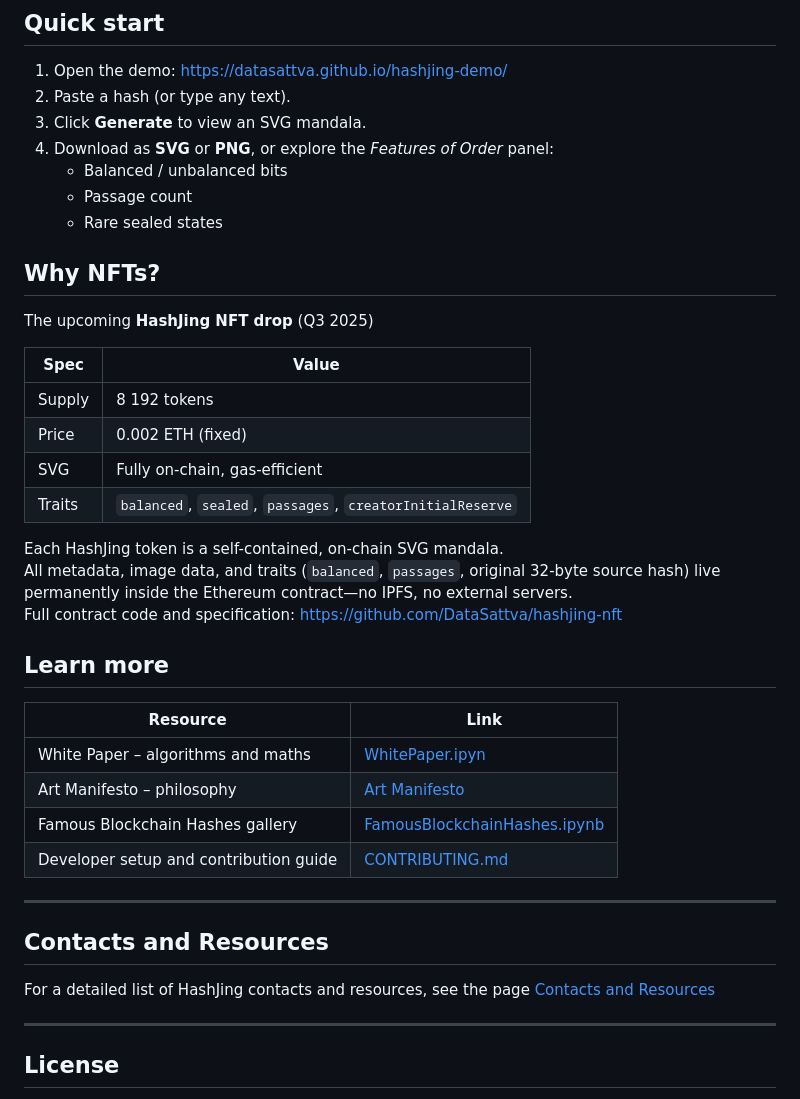
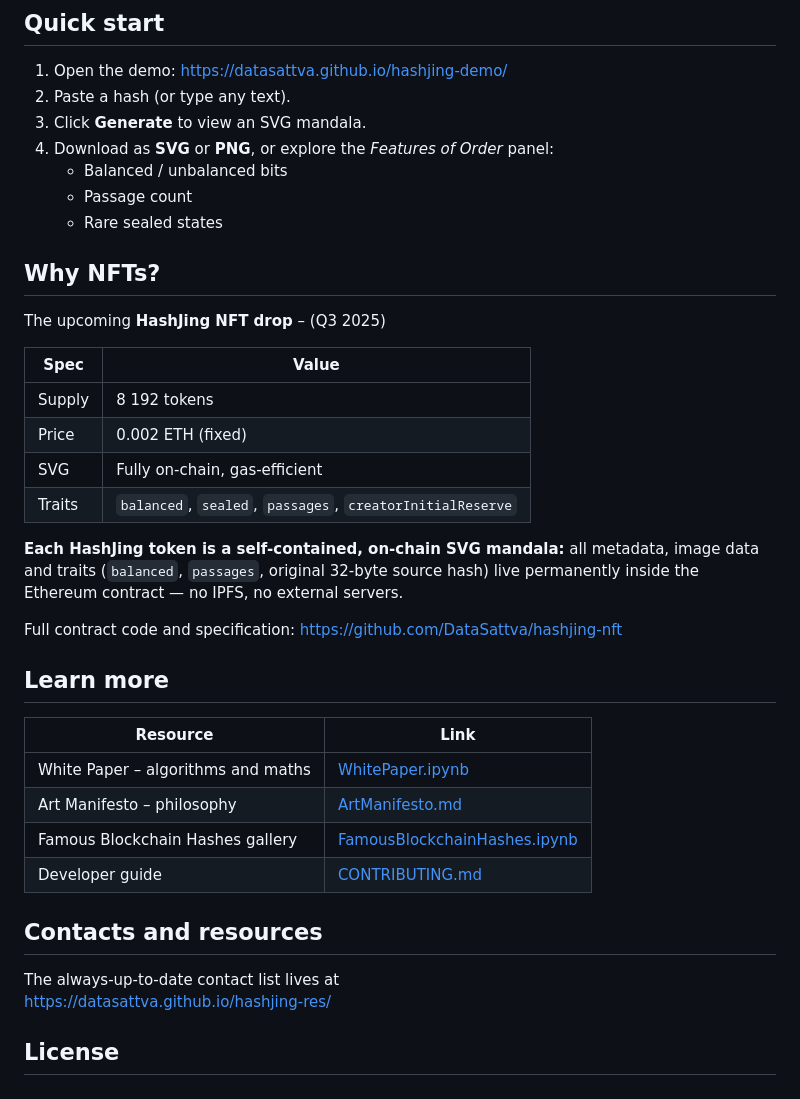
Before and after one commit to HashCanon/hashcanon.github.io, a Markdown page: README.md, the part around the change printed below. Drawn GitHub-style.

Commit message:
dosc: ed README.md

```diff
--- a/README.md
+++ b/README.md
@@ -39,41 +53,34 @@ A mandala becomes a frame for contemplating entropy, symmetry, rarity, and the v
    * Passage count
    * Rare sealed states
 
-
 ## Why NFTs?
 
-The upcoming **HashJing NFT drop** (Q3 2025)
+The upcoming **HashJing NFT drop** – (Q3 2025)
 
-| Spec    | Value |
-|---------|-------|
-| Supply  | 8 192 tokens |
-| Price   | 0.002 ETH (fixed) |
-| SVG     | Fully on-chain, gas-efficient |
-| Traits  | `balanced`, `sealed`, `passages`, `creatorInitialReserve` |
+| Spec   | Value |
+|--------|-------|
+| Supply | 8 192 tokens |
+| Price  | 0.002 ETH (fixed) |
+| SVG    | Fully on-chain, gas-efficient |
+| Traits | `balanced`, `sealed`, `passages`, `creatorInitialReserve` |
 
-Each HashJing token is a self-contained, on-chain SVG mandala.
-All metadata, image data, and traits (`balanced`, `passages`, original 32-byte source hash) live permanently inside the Ethereum contract—no IPFS, no external servers.
+**Each HashJing token is a self-contained, on-chain SVG mandala:** all metadata, image data and traits (`balanced`, `passages`, original 32-byte source hash) live permanently inside the Ethereum contract — no IPFS, no external servers.
+
 Full contract code and specification: <https://github.com/DataSattva/hashjing-nft>
-
-
 
 ## Learn more
 
 | Resource | Link |
 |----------|------|
-| White Paper – algorithms and maths | [WhitePaper.ipyn](./WhitePaper.ipynb) |
-| Art Manifesto – philosophy | [Art Manifesto](./ArtManifesto.md)  |
+| White Paper – algorithms and maths | [WhitePaper.ipynb](./WhitePaper.ipynb) |
+| Art Manifesto – philosophy | [ArtManifesto.md](./ArtManifesto.md) |
 | Famous Blockchain Hashes gallery | [FamousBlockchainHashes.ipynb](./FamousBlockchainHashes.ipynb) |
-| Developer setup and contribution guide | [CONTRIBUTING.md](./CONTRIBUTING.md) |
+| Developer guide | [CONTRIBUTING.md](./CONTRIBUTING.md) |
 
+## Contacts and resources
 
----
-
-## Contacts and Resources
-
-For a detailed list of HashJing contacts and resources, see the page [Contacts and Resources](https://datasattva.github.io/hashjing-res/)
-
----
+The always-up-to-date contact list lives at
+<https://datasattva.github.io/hashjing-res/>
 
 ## License
 
```
Also changed, not shown: other parts of README.md (+19 -5 lines).
